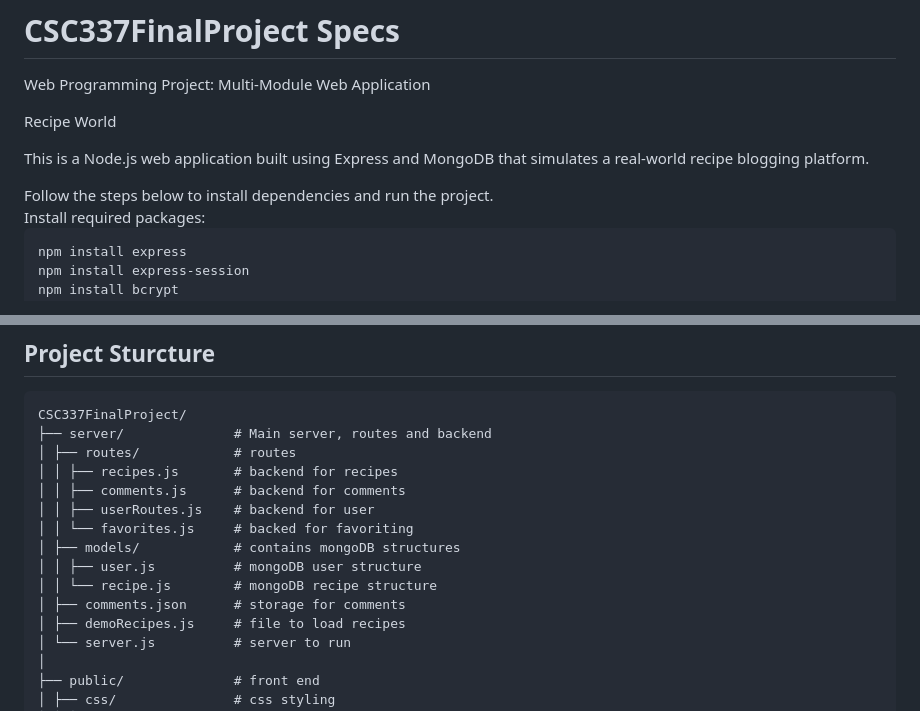
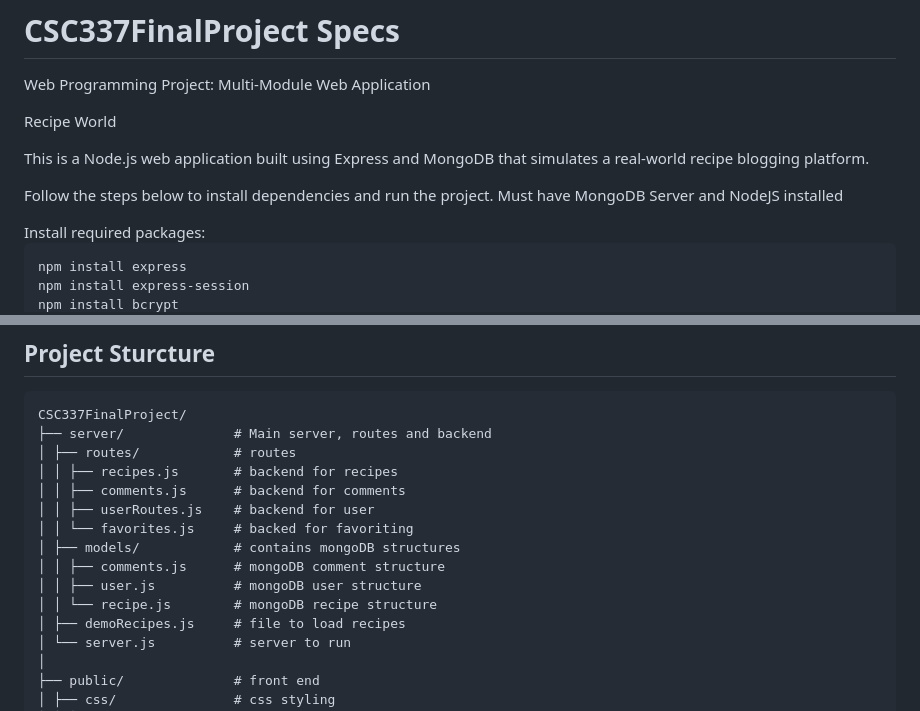
Before and after one commit to Poodley/CSC337FinalProject, a Markdown page: README.md, 2 parts joined by grey strips. Rendered like a GitHub page.

Commit message:
edited readme to align with new struct

````diff
--- a/README.md
+++ b/README.md
@@ -4,7 +4,7 @@ Web Programming Project: Multi-Module Web Application
 
 Recipe World <br>
 <p> This is a Node.js web application built using Express and MongoDB that simulates a real-world recipe blogging platform. </p>
-Follow the steps below to install dependencies and run the project. <br>
+<p>Follow the steps below to install dependencies and run the project. Must have MongoDB Server and NodeJS installed</p>
 Install required packages: <br>
 
 ```
@@ -35,9 +35,9 @@ CSC337FinalProject/
 │ │ ├── userRoutes.js    # backend for user
 │ │ └── favorites.js     # backed for favoriting
 │ ├── models/            # contains mongoDB structures
+│ │ ├── comments.js      # mongoDB comment structure
 │ │ ├── user.js          # mongoDB user structure
 │ │ └── recipe.js        # mongoDB recipe structure
-│ ├── comments.json      # storage for comments
 │ ├── demoRecipes.js     # file to load recipes
 │ └── server.js          # server to run
 │
````
